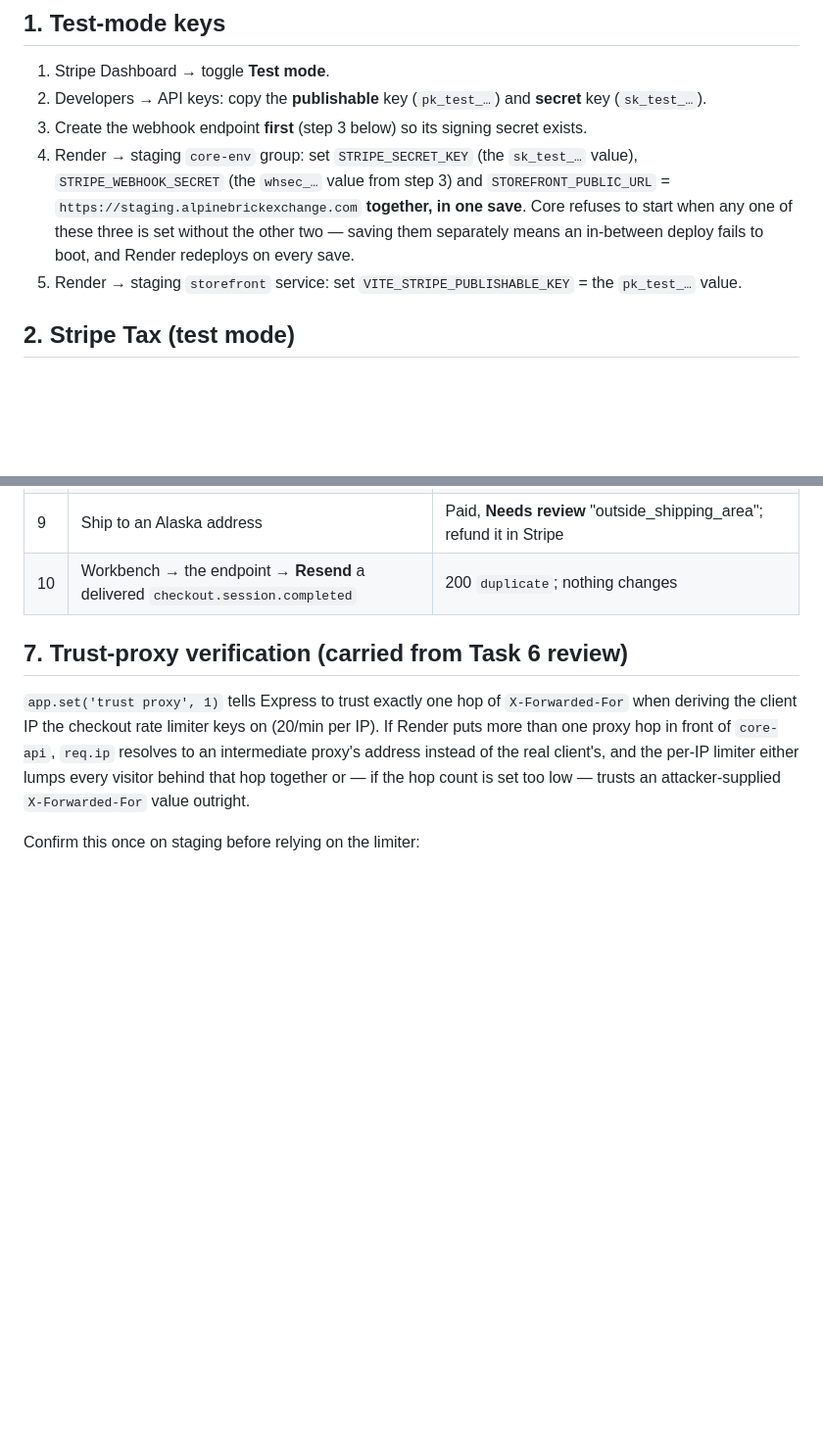
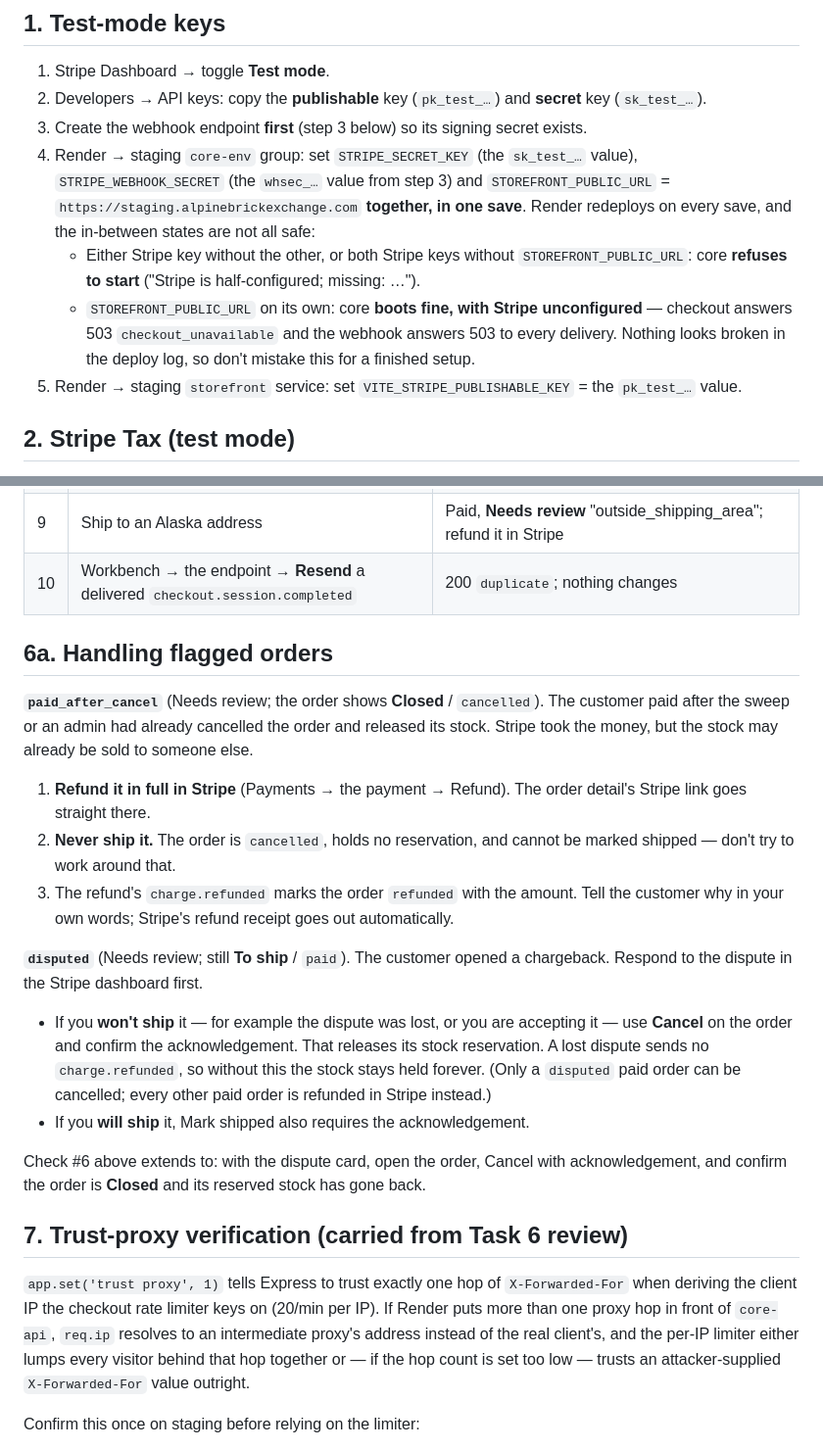
Before and after one commit to jackMoven1/alpinebrick-platform, a Markdown page: docs/status/2026-09-27-stripe-test-mode-runbook.md, 2 parts joined by grey strips. Shown at 98% size. GitHub-like rendering; blank space fills up the shorter version.

Commit message:
docs(core): runbook accuracy — env-save states, flagged-order handling, first sweep
Co-Authored-By: Claude Opus 5.5 <noreply@anthropic.com>

```diff
--- a/docs/status/2026-09-27-stripe-test-mode-runbook.md
+++ b/docs/status/2026-09-27-stripe-test-mode-runbook.md
@@ -19,9 +19,15 @@ by Jack into Render; they never go into chat, the repo, or a ticket.
 4. Render → staging `core-env` group: set `STRIPE_SECRET_KEY` (the `sk_test_…`
    value), `STRIPE_WEBHOOK_SECRET` (the `whsec_…` value from step 3) and
    `STOREFRONT_PUBLIC_URL` = `https://staging.alpinebrickexchange.com`
-   **together, in one save**. Core refuses to start when any one of these
-   three is set without the other two — saving them separately means an
-   in-between deploy fails to boot, and Render redeploys on every save.
+   **together, in one save**. Render redeploys on every save, and the
+   in-between states are not all safe:
+   - Either Stripe key without the other, or both Stripe keys without
+     `STOREFRONT_PUBLIC_URL`: core **refuses to start** ("Stripe is
+     half-configured; missing: …").
+   - `STOREFRONT_PUBLIC_URL` on its own: core **boots fine, with Stripe
+     unconfigured** — checkout answers 503 `checkout_unavailable` and the
+     webhook answers 503 to every delivery. Nothing looks broken in the deploy log,
+     so don't mistake this for a finished setup.
 5. Render → staging `storefront` service: set `VITE_STRIPE_PUBLISHABLE_KEY` = the `pk_test_…` value.
 
 ## 2. Stripe Tax (test mode)
@@ -89,6 +108,36 @@ Card `4242 4242 4242 4242`, any future expiry, any CVC. Record each result in th
 | 8 | Visit `/?ref=nobody-here`, then buy | Order detail: referral "unmatched" |
 | 9 | Ship to an Alaska address | Paid, **Needs review** "outside_shipping_area"; refund it in Stripe |
 | 10 | Workbench → the endpoint → **Resend** a delivered `checkout.session.completed` | 200 `duplicate`; nothing changes |
+
+## 6a. Handling flagged orders
+
+**`paid_after_cancel`** (Needs review; the order shows **Closed** /
+`cancelled`). The customer paid after the sweep or an admin had already
+cancelled the order and released its stock. Stripe took the money, but the
+stock may already be sold to someone else.
+
+1. **Refund it in full in Stripe** (Payments → the payment → Refund). The
+   order detail's Stripe link goes straight there.
+2. **Never ship it.** The order is `cancelled`, holds no reservation, and
+   cannot be marked shipped — don't try to work around that.
+3. The refund's `charge.refunded` marks the order `refunded` with the amount.
+   Tell the customer why in your own words; Stripe's refund receipt goes out
+   automatically.
+
+**`disputed`** (Needs review; still **To ship** / `paid`). The customer
+opened a chargeback. Respond to the dispute in the Stripe dashboard first.
+
+- If you **won't ship** it — for example the dispute was lost, or you are
+  accepting it — use **Cancel** on the order and confirm the acknowledgement.
+  That releases its stock reservation. A lost dispute sends no
+  `charge.refunded`, so without this the stock stays held forever. (Only a
+  `disputed` paid order can be cancelled; every other paid order is refunded
+  in Stripe instead.)
+- If you **will ship** it, Mark shipped also requires the acknowledgement.
+
+Check #6 above extends to: with the dispute card, open the order, Cancel with
+acknowledgement, and confirm the order is **Closed** and its reserved stock
+has gone back.
 
 ## 7. Trust-proxy verification (carried from Task 6 review)
 
```
Also changed, not shown: other parts of docs/status/2026-09-27-stripe-test-mode-runbook.md (+13 -0 lines).
